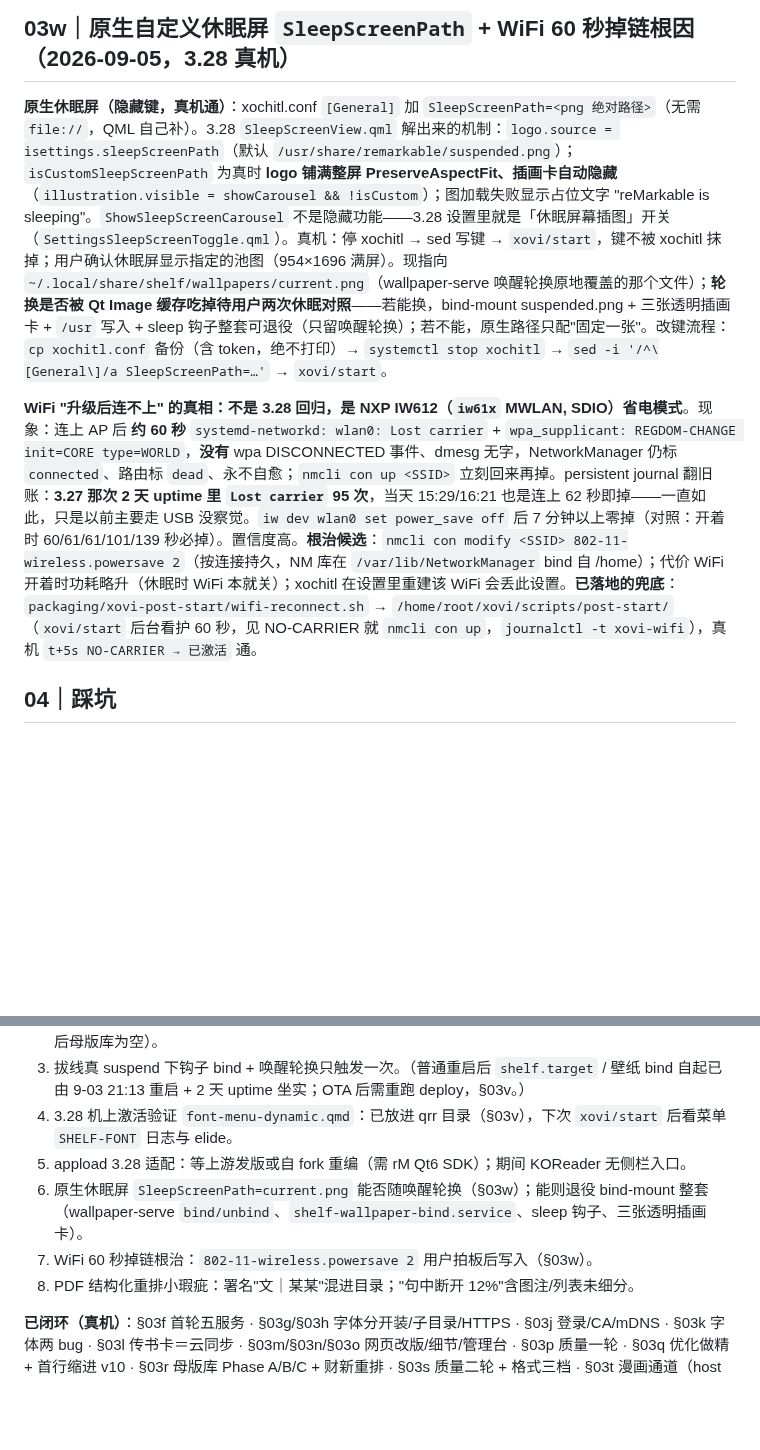
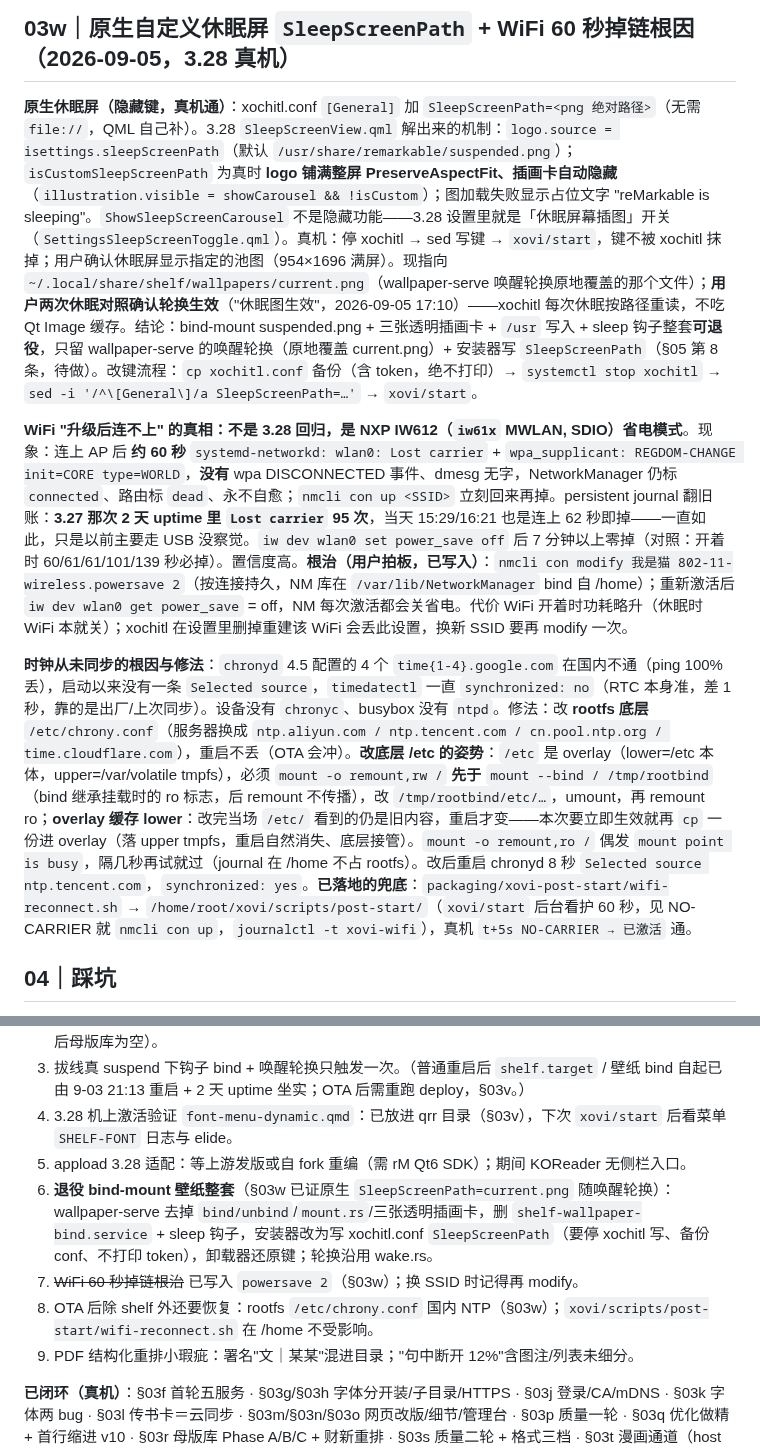
Before and after one commit to bbq191/cang-jie, a Markdown page: shelf/docs/reMarkable书架白皮书.md, 2 parts joined by grey strips. Rendered like a GitHub page; blank space fills up the shorter version.

Commit message:
docs(shelf): §03w 补 休眠屏轮换坐实 / WiFi powersave 根治已写 / chrony 国内 NTP 与底层 /etc 改法

```diff
--- a/shelf/docs/reMarkable书架白皮书.md
+++ b/shelf/docs/reMarkable书架白皮书.md
@@ -395,9 +395,11 @@ book→「母版库 / 原生投递」、weread→「微信读书（内容源，
 
 ## 03w｜原生自定义休眠屏 `SleepScreenPath` + WiFi 60 秒掉链根因（2026-09-05，3.28 真机）
 
-**原生休眠屏（隐藏键，真机通）**：xochitl.conf `[General]` 加 `SleepScreenPath=<png 绝对路径>`（无需 `file://`，QML 自己补）。3.28 `SleepScreenView.qml` 解出来的机制：`logo.source = isettings.sleepScreenPath`（默认 `/usr/share/remarkable/suspended.png`）；`isCustomSleepScreenPath` 为真时 **logo 铺满整屏 PreserveAspectFit、插画卡自动隐藏**（`illustration.visible = showCarousel && !isCustom`）；图加载失败显示占位文字 "reMarkable is sleeping"。`ShowSleepScreenCarousel` 不是隐藏功能——3.28 设置里就是「休眠屏幕插图」开关（`SettingsSleepScreenToggle.qml`）。真机：停 xochitl → sed 写键 → `xovi/start`，键不被 xochitl 抹掉；用户确认休眠屏显示指定的池图（954×1696 满屏）。现指向 `~/.local/share/shelf/wallpapers/current.png`（wallpaper-serve 唤醒轮换原地覆盖的那个文件）；**轮换是否被 Qt Image 缓存吃掉待用户两次休眠对照**——若能换，bind-mount suspended.png + 三张透明插画卡 + `/usr` 写入 + sleep 钩子整套可退役（只留唤醒轮换）；若不能，原生路径只配"固定一张"。改键流程：`cp xochitl.conf` 备份（含 token，绝不打印）→ `systemctl stop xochitl` → `sed -i '/^\[General\]/a SleepScreenPath=…'` → `xovi/start`。
+**原生休眠屏（隐藏键，真机通）**：xochitl.conf `[General]` 加 `SleepScreenPath=<png 绝对路径>`（无需 `file://`，QML 自己补）。3.28 `SleepScreenView.qml` 解出来的机制：`logo.source = isettings.sleepScreenPath`（默认 `/usr/share/remarkable/suspended.png`）；`isCustomSleepScreenPath` 为真时 **logo 铺满整屏 PreserveAspectFit、插画卡自动隐藏**（`illustration.visible = showCarousel && !isCustom`）；图加载失败显示占位文字 "reMarkable is sleeping"。`ShowSleepScreenCarousel` 不是隐藏功能——3.28 设置里就是「休眠屏幕插图」开关（`SettingsSleepScreenToggle.qml`）。真机：停 xochitl → sed 写键 → `xovi/start`，键不被 xochitl 抹掉；用户确认休眠屏显示指定的池图（954×1696 满屏）。现指向 `~/.local/share/shelf/wallpapers/current.png`（wallpaper-serve 唤醒轮换原地覆盖的那个文件）；**用户两次休眠对照确认轮换生效**（"休眠图生效"，2026-09-05 17:10）——xochitl 每次休眠按路径重读，不吃 Qt Image 缓存。结论：bind-mount suspended.png + 三张透明插画卡 + `/usr` 写入 + sleep 钩子整套**可退役**，只留 wallpaper-serve 的唤醒轮换（原地覆盖 current.png）+ 安装器写 `SleepScreenPath`（§05 第 8 条，待做）。改键流程：`cp xochitl.conf` 备份（含 token，绝不打印）→ `systemctl stop xochitl` → `sed -i '/^\[General\]/a SleepScreenPath=…'` → `xovi/start`。
 
-**WiFi "升级后连不上" 的真相：不是 3.28 回归，是 NXP IW612（`iw61x` MWLAN, SDIO）省电模式**。现象：连上 AP 后 **约 60 秒** `systemd-networkd: wlan0: Lost carrier` + `wpa_supplicant: REGDOM-CHANGE init=CORE type=WORLD`，**没有** wpa DISCONNECTED 事件、dmesg 无字，NetworkManager 仍标 `connected`、路由标 `dead`、永不自愈；`nmcli con up <SSID>` 立刻回来再掉。persistent journal 翻旧账：**3.27 那次 2 天 uptime 里 `Lost carrier` 95 次**，当天 15:29/16:21 也是连上 62 秒即掉——一直如此，只是以前主要走 USB 没察觉。`iw dev wlan0 set power_save off` 后 7 分钟以上零掉（对照：开着时 60/61/61/101/139 秒必掉）。置信度高。**根治候选**：`nmcli con modify <SSID> 802-11-wireless.powersave 2`（按连接持久，NM 库在 `/var/lib/NetworkManager` bind 自 /home）；代价 WiFi 开着时功耗略升（休眠时 WiFi 本就关）；xochitl 在设置里重建该 WiFi 会丢此设置。**已落地的兜底**：`packaging/xovi-post-start/wifi-reconnect.sh` → `/home/root/xovi/scripts/post-start/`（`xovi/start` 后台看护 60 秒，见 NO-CARRIER 就 `nmcli con up`，`journalctl -t xovi-wifi`），真机 `t+5s NO-CARRIER → 已激活` 通。
+**WiFi "升级后连不上" 的真相：不是 3.28 回归，是 NXP IW612（`iw61x` MWLAN, SDIO）省电模式**。现象：连上 AP 后 **约 60 秒** `systemd-networkd: wlan0: Lost carrier` + `wpa_supplicant: REGDOM-CHANGE init=CORE type=WORLD`，**没有** wpa DISCONNECTED 事件、dmesg 无字，NetworkManager 仍标 `connected`、路由标 `dead`、永不自愈；`nmcli con up <SSID>` 立刻回来再掉。persistent journal 翻旧账：**3.27 那次 2 天 uptime 里 `Lost carrier` 95 次**，当天 15:29/16:21 也是连上 62 秒即掉——一直如此，只是以前主要走 USB 没察觉。`iw dev wlan0 set power_save off` 后 7 分钟以上零掉（对照：开着时 60/61/61/101/139 秒必掉）。置信度高。**根治（用户拍板，已写入）**：`nmcli con modify 我是猫 802-11-wireless.powersave 2`（按连接持久，NM 库在 `/var/lib/NetworkManager` bind 自 /home）；重新激活后 `iw dev wlan0 get power_save` = off，NM 每次激活都会关省电。代价 WiFi 开着时功耗略升（休眠时 WiFi 本就关）；xochitl 在设置里删掉重建该 WiFi 会丢此设置，换新 SSID 要再 modify 一次。
+
+**时钟从未同步的根因与修法**：`chronyd` 4.5 配置的 4 个 `time{1-4}.google.com` 在国内不通（ping 100% 丢），启动以来没有一条 `Selected source`，`timedatectl` 一直 `synchronized: no`（RTC 本身准，差 1 秒，靠的是出厂/上次同步）。设备没有 `chronyc`、busybox 没有 `ntpd`。修法：改 **rootfs 底层** `/etc/chrony.conf`（服务器换成 `ntp.aliyun.com / ntp.tencent.com / cn.pool.ntp.org / time.cloudflare.com`），重启不丢（OTA 会冲）。**改底层 /etc 的姿势**：`/etc` 是 overlay（lower=/etc 本体，upper=/var/volatile tmpfs），必须 `mount -o remount,rw /` **先于** `mount --bind / /tmp/rootbind`（bind 继承挂载时的 ro 标志，后 remount 不传播），改 `/tmp/rootbind/etc/…`，umount，再 remount ro；**overlay 缓存 lower**：改完当场 `/etc/` 看到的仍是旧内容，重启才变——本次要立即生效就再 `cp` 一份进 overlay（落 upper tmpfs，重启自然消失、底层接管）。`mount -o remount,ro /` 偶发 `mount point is busy`，隔几秒再试就过（journal 在 /home 不占 rootfs）。改后重启 chronyd 8 秒 `Selected source ntp.tencent.com`，`synchronized: yes`。**已落地的兜底**：`packaging/xovi-post-start/wifi-reconnect.sh` → `/home/root/xovi/scripts/post-start/`（`xovi/start` 后台看护 60 秒，见 NO-CARRIER 就 `nmcli con up`，`journalctl -t xovi-wifi`），真机 `t+5s NO-CARRIER → 已激活` 通。
 
 ## 04｜踩坑
 
@@ -419,8 +421,9 @@ book→「母版库 / 原生投递」、weread→「微信读书（内容源，
 4. 拔线真 suspend 下钩子 bind + 唤醒轮换只触发一次。（普通重启后 `shelf.target` / 壁纸 bind 自起已由 9-03 21:13 重启 + 2 天 uptime 坐实；OTA 后需重跑 deploy，§03v。）
 5. 3.28 机上激活验证 `font-menu-dynamic.qmd`：已放进 qrr 目录（§03v），下次 `xovi/start` 后看菜单 `SHELF-FONT` 日志与 elide。
 7. appload 3.28 适配：等上游发版或自 fork 重编（需 rM Qt6 SDK）；期间 KOReader 无侧栏入口。
-8. 原生休眠屏 `SleepScreenPath=current.png` 能否随唤醒轮换（§03w）；能则退役 bind-mount 整套（wallpaper-serve `bind/unbind`、`shelf-wallpaper-bind.service`、sleep 钩子、三张透明插画卡）。
-9. WiFi 60 秒掉链根治：`802-11-wireless.powersave 2` 用户拍板后写入（§03w）。
+8. **退役 bind-mount 壁纸整套**（§03w 已证原生 `SleepScreenPath=current.png` 随唤醒轮换）：wallpaper-serve 去掉 `bind/unbind`/`mount.rs`/三张透明插画卡，删 `shelf-wallpaper-bind.service` + sleep 钩子，安装器改为写 xochitl.conf `SleepScreenPath`（要停 xochitl 写、备份 conf、不打印 token），卸载器还原键；轮换沿用 wake.rs。
+9. ~~WiFi 60 秒掉链根治~~ 已写入 `powersave 2`（§03w）；换 SSID 时记得再 modify。
+10. OTA 后除 shelf 外还要恢复：rootfs `/etc/chrony.conf` 国内 NTP（§03w）；`xovi/scripts/post-start/wifi-reconnect.sh` 在 /home 不受影响。
 6. PDF 结构化重排小瑕疵：署名"文｜某某"混进目录；"句中断开 12%"含图注/列表未细分。
 
 **已闭环（真机）**：§03f 首轮五服务 · §03g/§03h 字体分开装/子目录/HTTPS · §03j 登录/CA/mDNS · §03k 字体两 bug · §03l 传书卡＝云同步 · §03m/§03n/§03o 网页改版/细节/管理台 · §03p 质量一轮 · §03q 优化做精 + 首行缩进 v10 · §03r 母版库 Phase A/B/C + 财新重排 · §03s 质量二轮 + 格式三档 · §03t 漫画通道（host 真书探针 → CBZ；漫画不投原生）+ 分卷静默失效修 + 投原生体积门。
```
